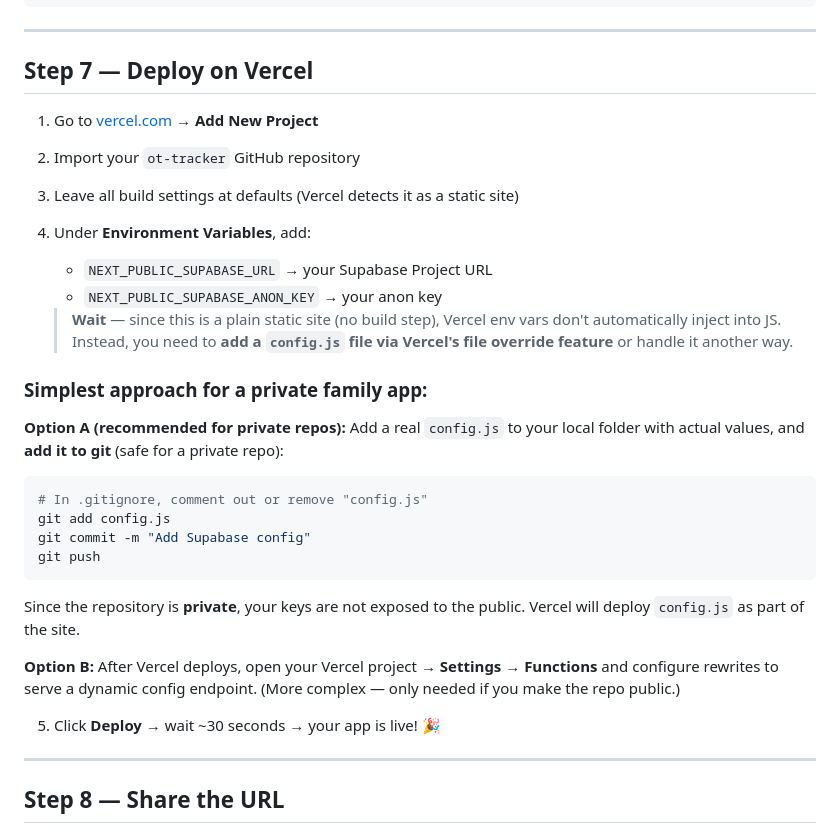
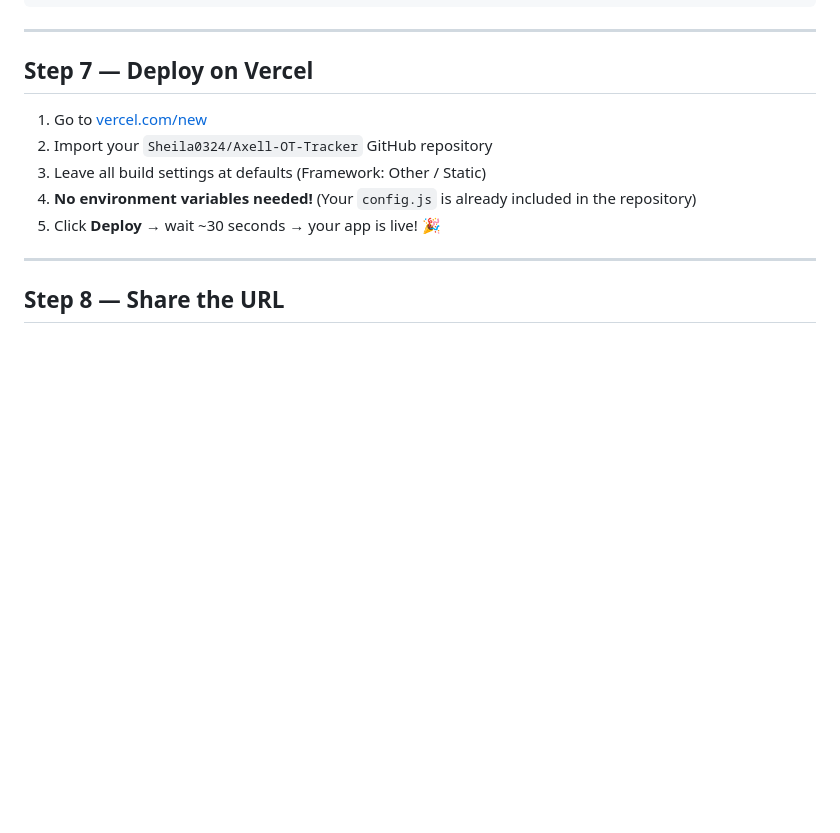
Before and after one commit to Sheila0324/Axell-OT-Tracker, a Markdown page: SETUP.md, the part around the change. Rendered like a GitHub page; blank space fills up the shorter version.

Commit message:
Clarify Vercel deployment step: no environment variables required

````diff
--- a/SETUP.md
+++ b/SETUP.md
@@ -158,31 +158,12 @@ git push -u origin main
 
 ## Step 7 — Deploy on Vercel
 
-1. Go to [vercel.com](https://vercel.com) → **Add New Project**
-2. Import your `ot-tracker` GitHub repository
-3. Leave all build settings at defaults (Vercel detects it as a static site)
-4. Under **Environment Variables**, add:
-   - `NEXT_PUBLIC_SUPABASE_URL` → your Supabase Project URL
-   - `NEXT_PUBLIC_SUPABASE_ANON_KEY` → your anon key
+1. Go to [vercel.com/new](https://vercel.com/new)
+2. Import your `Sheila0324/Axell-OT-Tracker` GitHub repository
+3. Leave all build settings at defaults (Framework: Other / Static)
+4. **No environment variables needed!** (Your `config.js` is already included in the repository)
+5. Click **Deploy** → wait ~30 seconds → your app is live! 🎉
 
-   > **Wait** — since this is a plain static site (no build step), Vercel env vars don't automatically inject into JS. Instead, you need to **add a `config.js` file via Vercel's file override feature** or handle it another way.
-
-### Simplest approach for a private family app:
-
-**Option A (recommended for private repos):** Add a real `config.js` to your local folder with actual values, and **add it to git** (safe for a private repo):
-
-```bash
-# In .gitignore, comment out or remove "config.js"
-git add config.js
-git commit -m "Add Supabase config"
-git push
-```
-
-Since the repository is **private**, your keys are not exposed to the public. Vercel will deploy `config.js` as part of the site.
-
-**Option B:** After Vercel deploys, open your Vercel project → **Settings → Functions** and configure rewrites to serve a dynamic config endpoint. (More complex — only needed if you make the repo public.)
-
-5. Click **Deploy** → wait ~30 seconds → your app is live! 🎉
 
 ---
 
````
